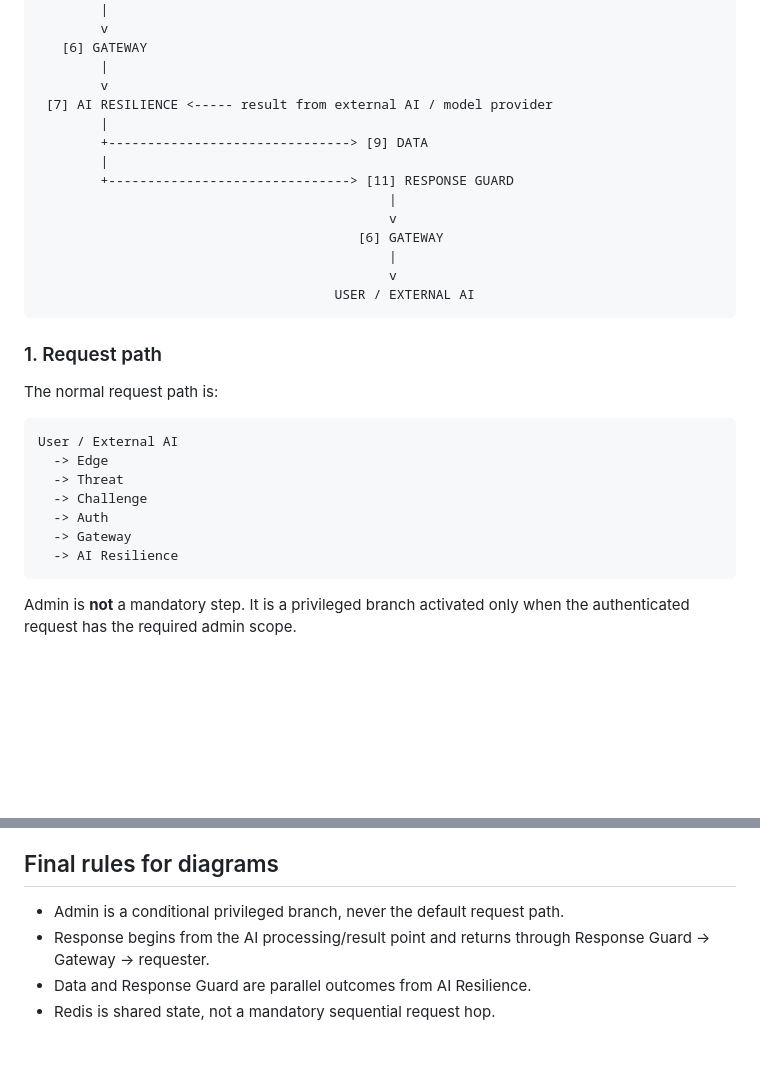
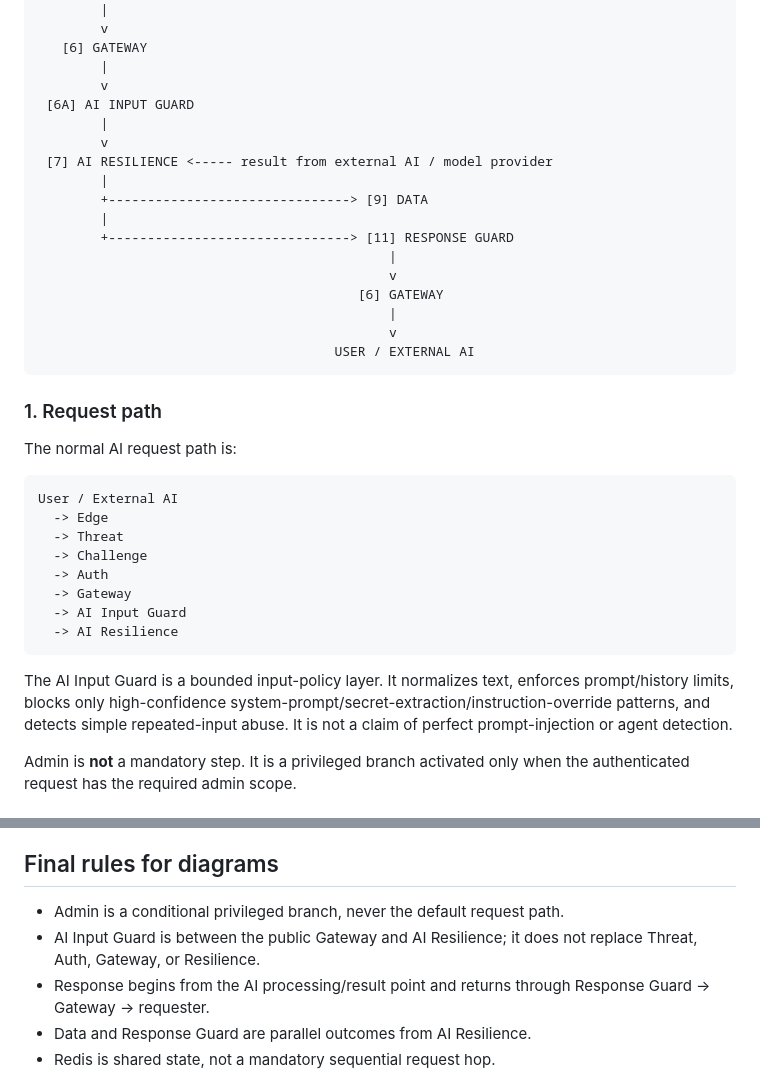
Before and after one commit to anhkhoatran410-dev/H-c-T-p, a Markdown page: docs/SECURITY_ARCHITECTURE.md, 2 parts joined by grey strips. Drawn GitHub-style; blank space fills up the shorter version.

Commit message:
docs: place AI input guard in security request flow

````diff
--- a/docs/SECURITY_ARCHITECTURE.md
+++ b/docs/SECURITY_ARCHITECTURE.md
@@ -31,6 +31,9 @@ USER / EXTERNAL AI
    [6] GATEWAY
         |
         v
+ [6A] AI INPUT GUARD
+        |
+        v
  [7] AI RESILIENCE <----- result from external AI / model provider
         |
         +-------------------------------> [9] DATA
@@ -46,7 +49,7 @@ USER / EXTERNAL AI
 
 ### 1. Request path
 
-The normal request path is:
+The normal AI request path is:
 
 ```text
 User / External AI
@@ -55,8 +58,11 @@ User / External AI
   -> Challenge
   -> Auth
   -> Gateway
+  -> AI Input Guard
   -> AI Resilience
 ```
+
+The AI Input Guard is a bounded input-policy layer. It normalizes text, enforces prompt/history limits, blocks only high-confidence system-prompt/secret-extraction/instruction-override patterns, and detects simple repeated-input abuse. It is not a claim of perfect prompt-injection or agent detection.
 
 Admin is **not** a mandatory step. It is a privileged branch activated only when the authenticated request has the required admin scope.
 
@@ -139,6 +145,7 @@ This makes the auto-response destinations explicit without implying that Monitor
 ## Final rules for diagrams
 
 - Admin is a conditional privileged branch, never the default request path.
+- AI Input Guard is between the public Gateway and AI Resilience; it does not replace Threat, Auth, Gateway, or Resilience.
 - Response begins from the AI processing/result point and returns through Response Guard -> Gateway -> requester.
 - Data and Response Guard are parallel outcomes from AI Resilience.
 - Redis is shared state, not a mandatory sequential request hop.
````
